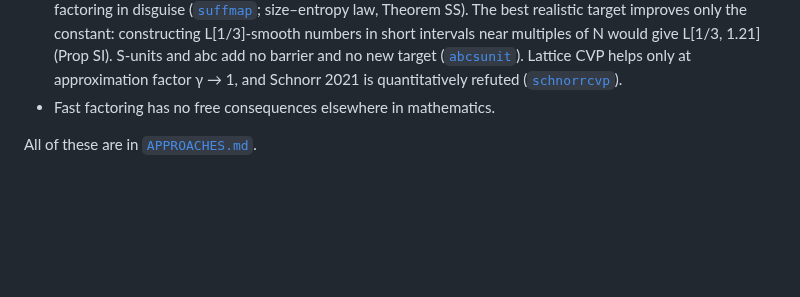
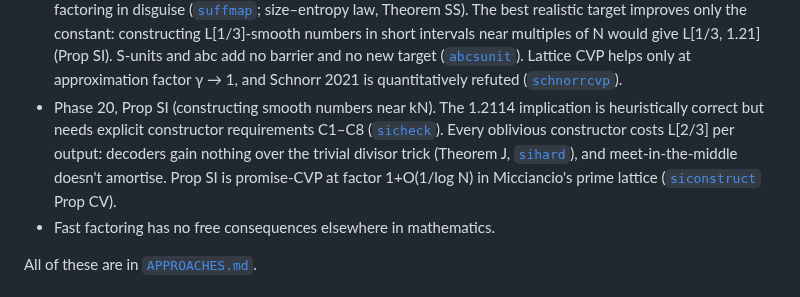
Before and after one commit to kasper0406/factoring-connection, a Markdown page: README.md, the part around the change. Drawn GitHub-style; blank space fills up the shorter version.

Commit message:
README: phase 20 Prop SI findings
Co-Authored-By: Claude Opus 5.5 <noreply@anthropic.com>

```diff
--- a/README.md
+++ b/README.md
@@ -64,6 +64,7 @@ Weakest link: the relation-supply chain, i.e. LD*, L2_fam and Lemma 8.5′. Lemm
   - degenerate / large-box rank-r: area theorems plus one counting hypothesis ([`rankdegen`](notes/rankdegen_results.md));
   - product listing: Johnson-radius decoders gain only L^{o(1)} ([`pilist`](notes/pilist_results.md) Prop JR).
 - Phase 19, the sufficient side: every target that would give α < 1/3 directly is as strong as polynomial-time factoring in disguise ([`suffmap`](notes/suffmap_results.md); size–entropy law, Theorem SS). The best realistic target improves only the constant: constructing L[1/3]-smooth numbers in short intervals near multiples of N would give L[1/3, 1.21] (Prop SI). S-units and abc add no barrier and no new target ([`abcsunit`](notes/abcsunit_results.md)). Lattice CVP helps only at approximation factor γ → 1, and Schnorr 2021 is quantitatively refuted ([`schnorrcvp`](notes/schnorrcvp_results.md)).
+- Phase 20, Prop SI (constructing smooth numbers near kN). The 1.2114 implication is heuristically correct but needs explicit constructor requirements C1–C8 ([`sicheck`](notes/sicheck_results.md)). Every oblivious constructor costs L[2/3] per output: decoders gain nothing over the trivial divisor trick (Theorem J, [`sihard`](notes/sihard_results.md)), and meet-in-the-middle doesn't amortise. Prop SI is promise-CVP at factor 1+O(1/log N) in Micciancio's prime lattice ([`siconstruct`](notes/siconstruct_results.md) Prop CV).
 - Fast factoring has no free consequences elsewhere in mathematics.
 
 All of these are in [`APPROACHES.md`](APPROACHES.md).
```
